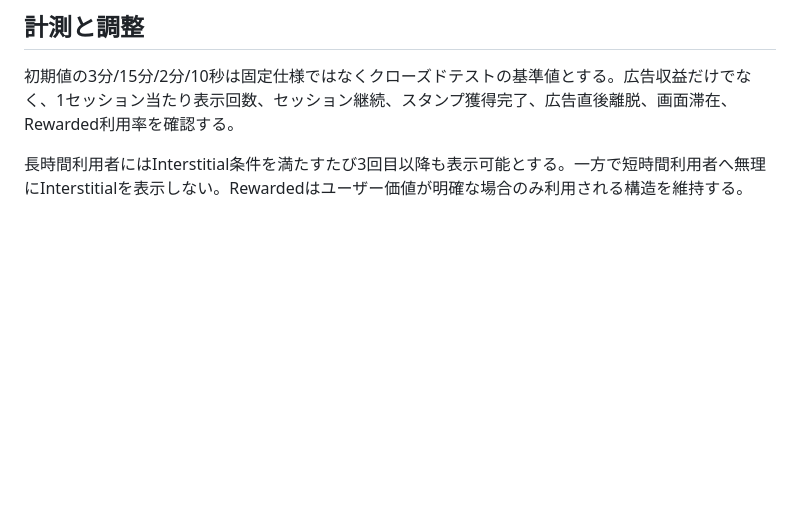
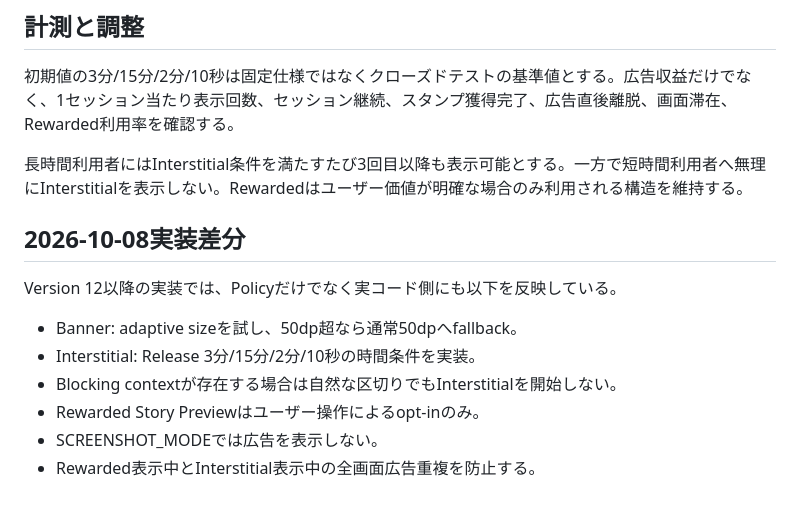
Before and after one commit to rainbowwing0603-blip/seichi_quest, a Markdown page: docs/specification/17_ad_placement_policy.md, the part around the change. GitHub-like rendering; blank space fills up the shorter version.

Commit message:
docs: complete specification delta audit through 2026-10-08

```diff
--- a/docs/specification/17_ad_placement_policy.md
+++ b/docs/specification/17_ad_placement_policy.md
@@ -71,3 +71,14 @@ Banner/Inline/Interstitial/Rewardedは役割が異なる。BannerやInlineが表
 初期値の3分/15分/2分/10秒は固定仕様ではなくクローズドテストの基準値とする。広告収益だけでなく、1セッション当たり表示回数、セッション継続、スタンプ獲得完了、広告直後離脱、画面滞在、Rewarded利用率を確認する。
 
 長時間利用者にはInterstitial条件を満たすたび3回目以降も表示可能とする。一方で短時間利用者へ無理にInterstitialを表示しない。Rewardedはユーザー価値が明確な場合のみ利用される構造を維持する。
+
+
+
+## 2026-10-08実装差分
+Version 12以降の実装では、Policyだけでなく実コード側にも以下を反映している。
+- Banner: adaptive sizeを試し、50dp超なら通常50dpへfallback。
+- Interstitial: Release 3分/15分/2分/10秒の時間条件を実装。
+- Blocking contextが存在する場合は自然な区切りでもInterstitialを開始しない。
+- Rewarded Story Previewはユーザー操作によるopt-inのみ。
+- SCREENSHOT_MODEでは広告を表示しない。
+- Rewarded表示中とInterstitial表示中の全画面広告重複を防止する。
```
